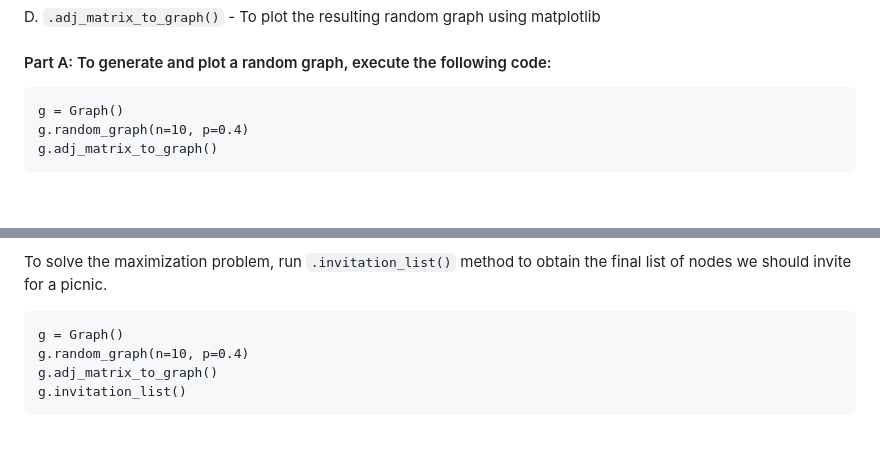
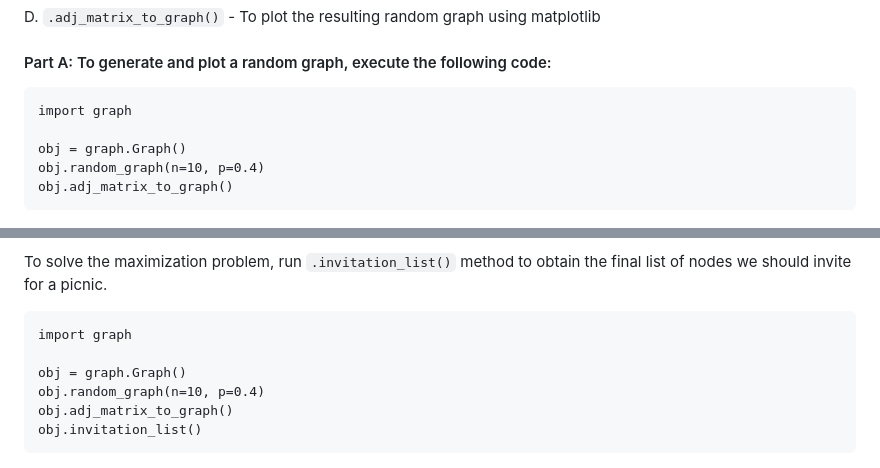
Before and after one commit to bakhtiyar0309/2023SK_Internship_Test, a Markdown page: README.md, 2 parts joined by grey strips. Rendered like a GitHub page; blank space fills up the shorter version.

````diff
--- a/README.md
+++ b/README.md
@@ -53,9 +53,11 @@ D. `.adj_matrix_to_graph()` - To plot the resulting random graph using matplotli
 #### Part A: To generate and plot a random graph, execute the following code:
 
 ```
-g = Graph()
-g.random_graph(n=10, p=0.4)
-g.adj_matrix_to_graph()
+import graph
+
+obj = graph.Graph()
+obj.random_graph(n=10, p=0.4)
+obj.adj_matrix_to_graph()
 ```
 
 
@@ -82,10 +84,12 @@ g.adj_matrix_to_graph()
 
 To solve the maximization problem, run `.invitation_list()` method to obtain the final list of nodes we should invite for a picnic.
 ```
-g = Graph()
-g.random_graph(n=10, p=0.4)
-g.adj_matrix_to_graph()
-g.invitation_list()
+import graph
+
+obj = graph.Graph()
+obj.random_graph(n=10, p=0.4)
+obj.adj_matrix_to_graph()
+obj.invitation_list()
 ```
 
 <p align="center">
````
